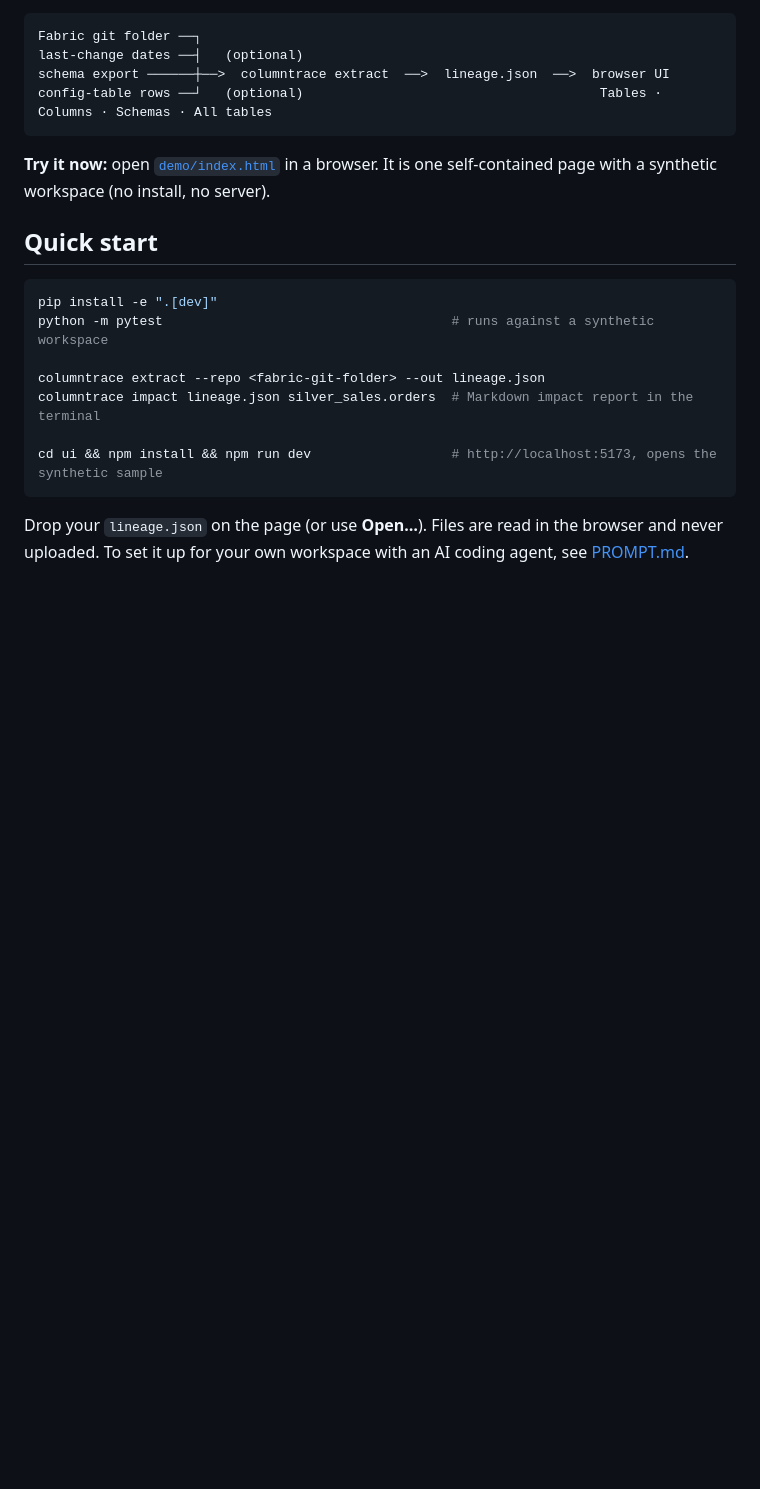
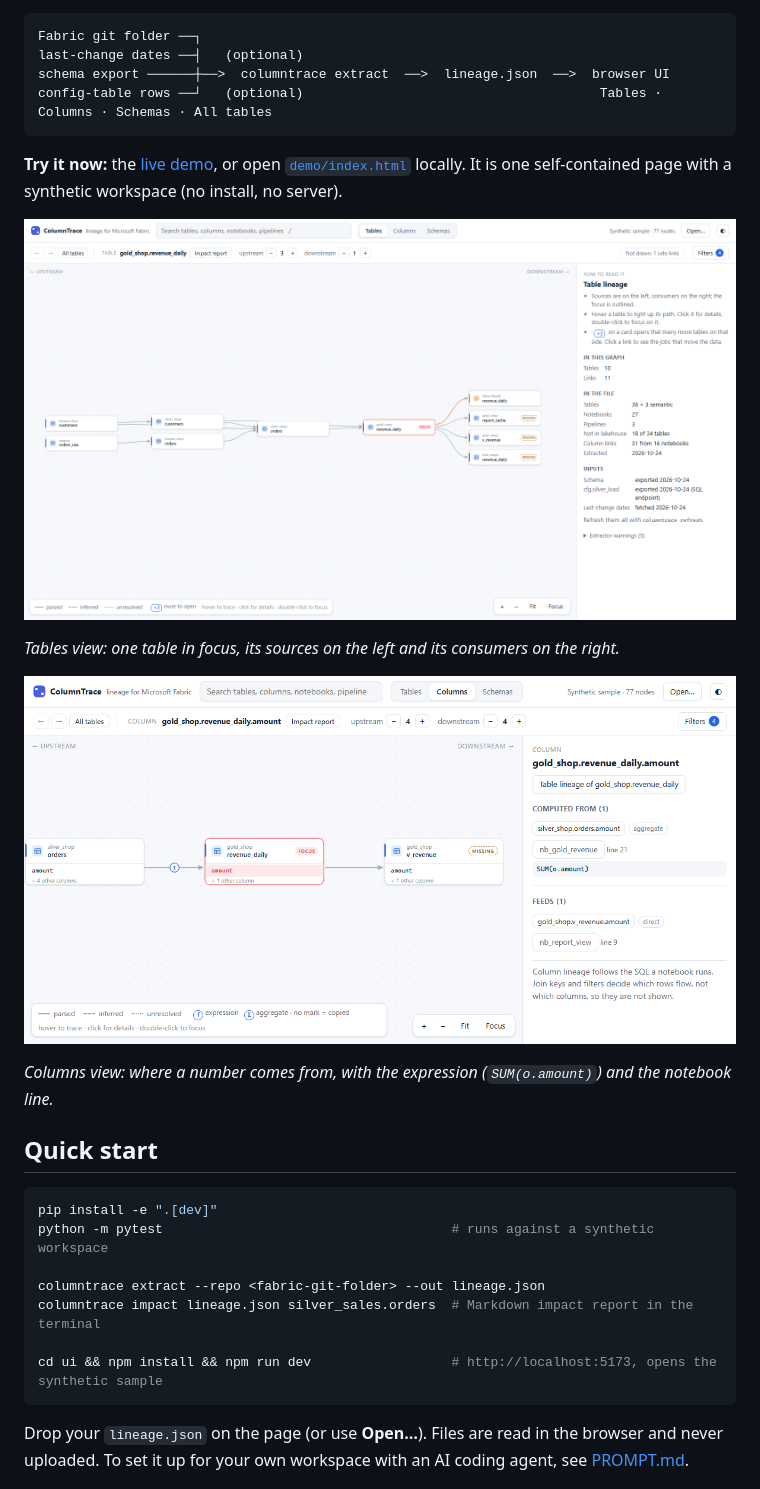
Before and after one commit to dev2353/columntrace, a Markdown page: README.md, the part around one of its changes. Drawn GitHub-style; pictures changed too: docs/img/columns-view.png (added), docs/img/tables-view.png (added); blank space fills up the shorter version.

````diff
--- a/README.md
+++ b/README.md
@@ -19,8 +19,16 @@ schema export ──────┼──>  columntrace extract  ──>  lineag
 config-table rows ──┘   (optional)                                      Tables · Columns · Schemas · All tables
 ```
 
-**Try it now:** open [`demo/index.html`](demo/index.html) in a browser. It is one self-contained page
+**Try it now:** the [live demo](https://dev2353.github.io/columntrace/), or open [`demo/index.html`](demo/index.html) locally. It is one self-contained page
 with a synthetic workspace (no install, no server).
+
+![Tables view: a table, what feeds it and what it feeds](docs/img/tables-view.png)
+
+*Tables view: one table in focus, its sources on the left and its consumers on the right.*
+
+![Columns view: a column traced back to the SQL that computes it](docs/img/columns-view.png)
+
+*Columns view: where a number comes from, with the expression (`SUM(o.amount)`) and the notebook line.*
 
 ## Quick start
 
````
Also changed, not shown: other parts of README.md (+5 -2 lines), 1 other file.
